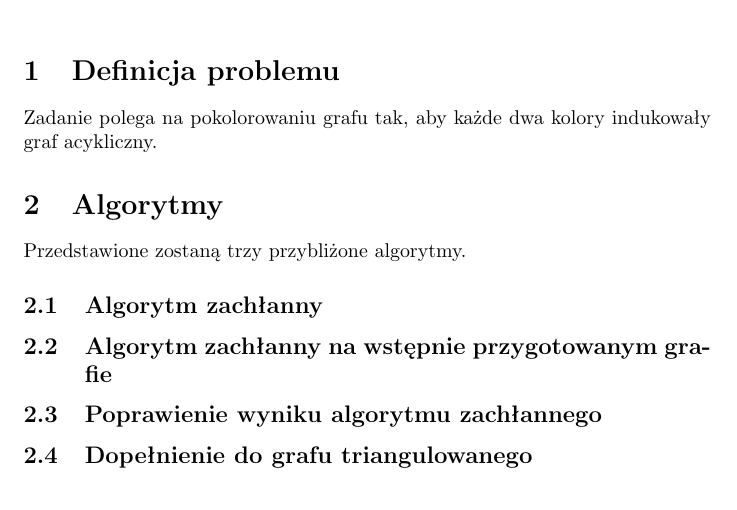
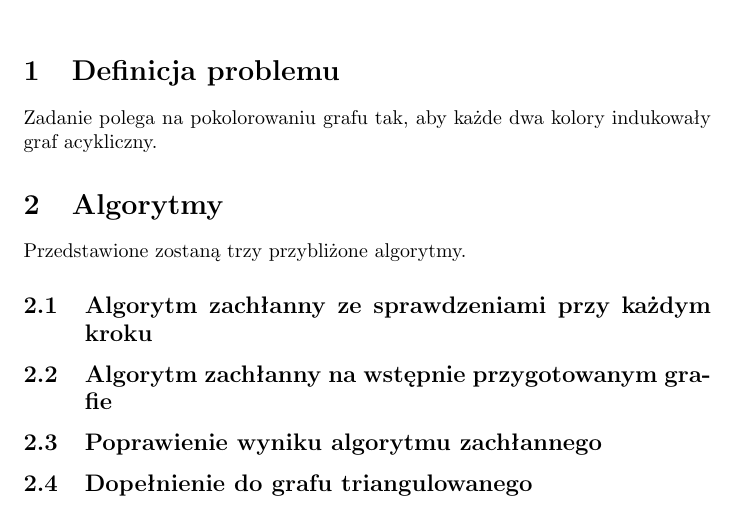
Before and after one commit to Alkuerissa/AcyclicGraphColoring, a LaTeX document (dokumentacja.tex): part of the page, cut so that both start at the same text. Compiled offline with pdfLaTeX.

Commit message:
Algorithms names

```diff
--- a/dokumentacja.tex
+++ b/dokumentacja.tex
@@ -1,5 +1,6 @@
 \documentclass{article}
 \usepackage{polski}
+\usepackage[utf8]{inputenc}
 
 \title{\texttt{Problem acyklicznego kolorowania grafu}}
 \author{Ahmed Abdelkarim, Aleksandra Hernik}
@@ -9,7 +10,7 @@
 Zadanie polega na pokolorowaniu grafu tak, aby każde dwa kolory indukowały graf acykliczny.
 \section{Algorytmy}
 Przedstawione zostaną trzy przybliżone algorytmy.
-\subsection{Algorytm zachłanny}
+\subsection{Algorytm zachłanny ze sprawdzeniami przy każdym kroku}
 
 \subsection{Algorytm zachłanny na wstępnie przygotowanym grafie}
 
```
